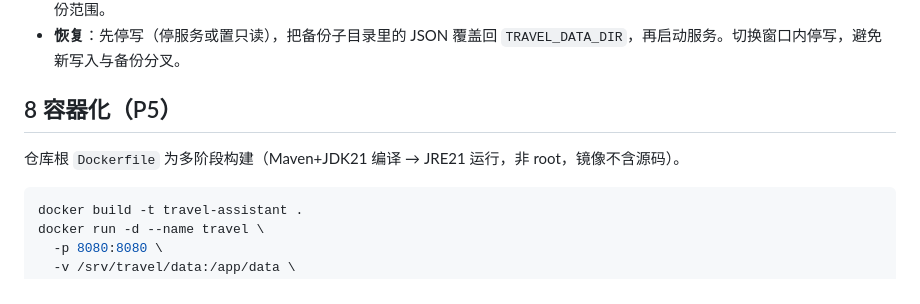
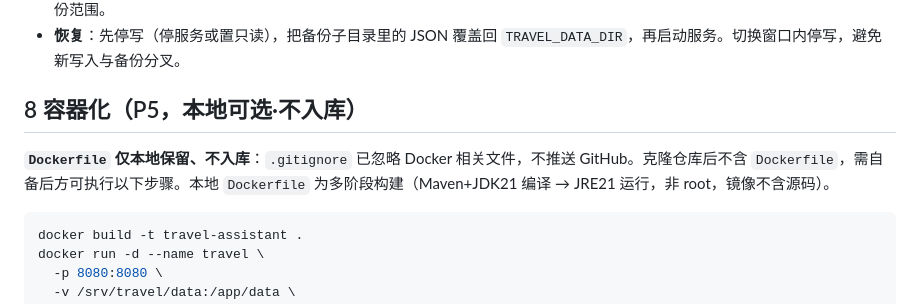
Before and after one commit to dmety/Travel-Assistant-Agent, a Markdown page: docs/部署说明.md, the part around the change. Drawn GitHub-style.

Commit message:
docs: 部署说明同步 Dockerfile 不入库口径（本地可选·不入库）

````diff
--- a/docs/部署说明.md
+++ b/docs/部署说明.md
@@ -96,9 +96,9 @@ python tools/backup_data.py /var/backups/travel --data-dir /app/data
 - 知识库（`china_attractions.json` / `attractions_index.json` / `attractions/`）与购票规则已在 Git，可再生成，不在备份范围。
 - **恢复**：先停写（停服务或置只读），把备份子目录里的 JSON 覆盖回 `TRAVEL_DATA_DIR`，再启动服务。切换窗口内停写，避免新写入与备份分叉。
 
-## 8 容器化（P5）
+## 8 容器化（P5，本地可选·不入库）
 
-仓库根 `Dockerfile` 为多阶段构建（Maven+JDK21 编译 → JRE21 运行，非 root，镜像不含源码）。
+**`Dockerfile` 仅本地保留、不入库**：`.gitignore` 已忽略 Docker 相关文件，不推送 GitHub。克隆仓库后不含 `Dockerfile`，需自备后方可执行以下步骤。本地 `Dockerfile` 为多阶段构建（Maven+JDK21 编译 → JRE21 运行，非 root，镜像不含源码）。
 
 ```bash
 docker build -t travel-assistant .
````
